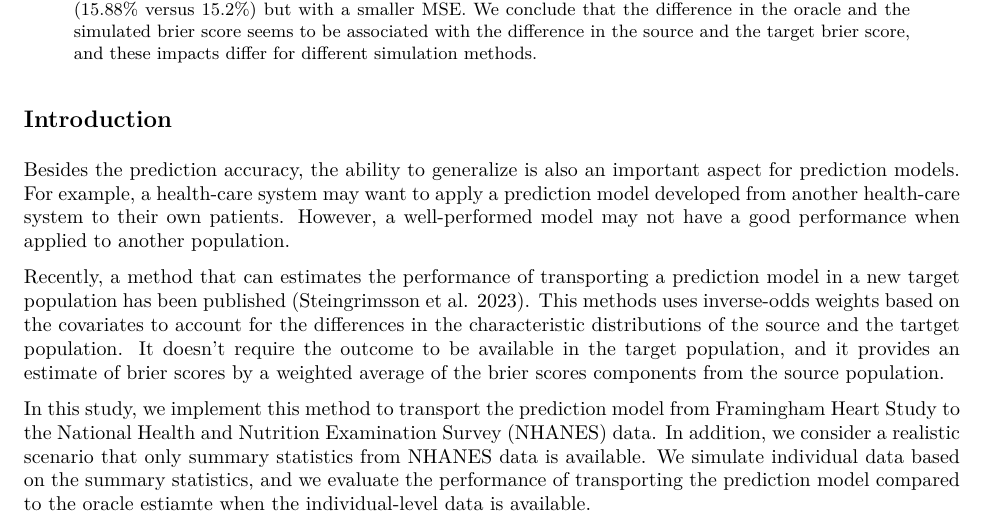
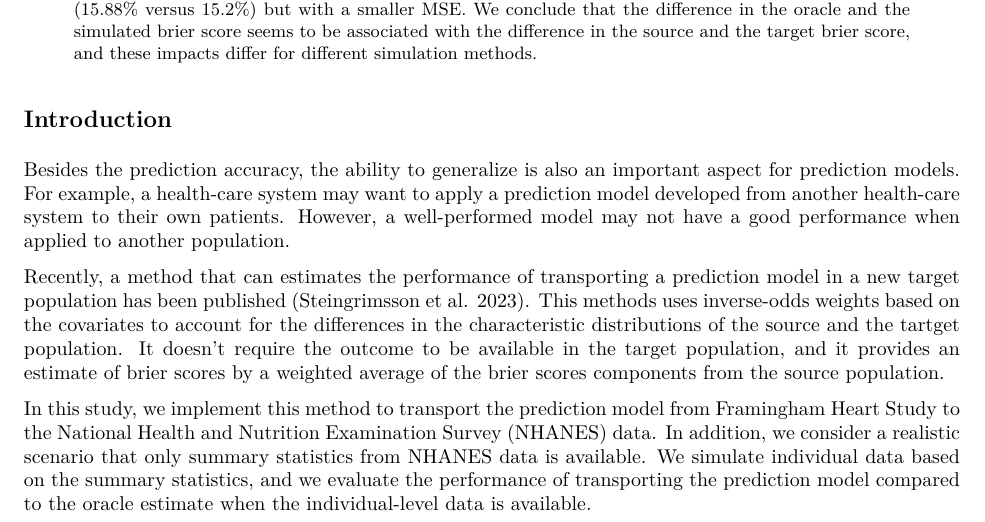
Before and after one commit to RuBBiT-hj/PHP2550_Project3, an R Markdown document (Project_3.Rmd): part of page 1 of 10, cut so that both start at the same text. The pictures show the output file Project_3.pdf that the author committed with the source.

Commit message:
Fix typo

```diff
--- a/Project_3.Rmd
+++ b/Project_3.Rmd
@@ -34,7 +34,7 @@ Besides the prediction accuracy, the ability to generalize is also an important
 
 Recently, a method that can estimates the performance of transporting a prediction model in a new target population has been published [@Steingrimsson2023-og]. This methods uses inverse-odds weights based on the covariates to account for the differences in the characteristic distributions of the source and the tartget population. It doesn't require the outcome to be available in the target population, and it provides an estimate of brier scores by a weighted average of the brier scores components from the source population.
 
-In this study, we implement this method to transport the prediction model from Framingham Heart Study to the National Health and Nutrition Examination Survey (NHANES) data. In addition, we consider a realistic scenario that only summary statistics from NHANES data is available. We simulate individual data based on the summary statistics, and we evaluate the performance of transporting the prediction model compared to the oracle estiamte when the individual-level data is available.
+In this study, we implement this method to transport the prediction model from Framingham Heart Study to the National Health and Nutrition Examination Survey (NHANES) data. In addition, we consider a realistic scenario that only summary statistics from NHANES data is available. We simulate individual data based on the summary statistics, and we evaluate the performance of transporting the prediction model compared to the oracle estimate when the individual-level data is available.
 
 ## Methods
 
```
Also changed, not shown: Project_3.pdf.
